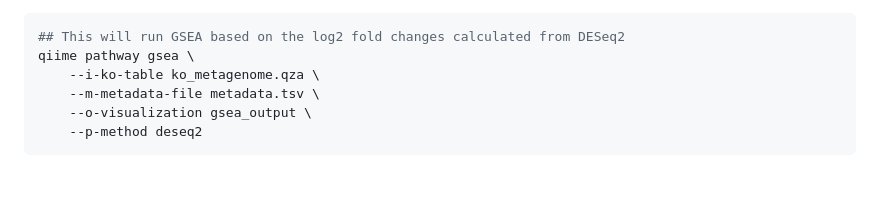
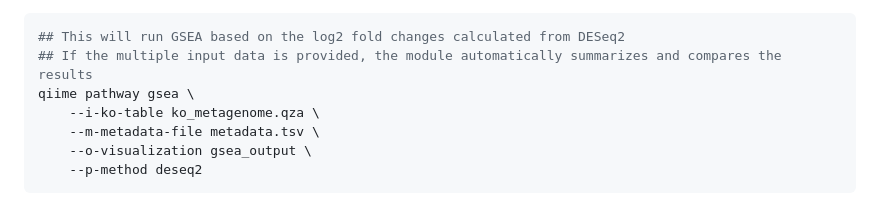
Before and after one commit to noriakis/q2-pathway, a Markdown page: README.md, the part around the change. Rendered like a GitHub page; blank space fills up the shorter version.

````diff
--- a/README.md
+++ b/README.md
@@ -61,6 +61,7 @@ Also, `gsea` module is implemented for performing GSEA using `fgsea`, based on t
 
 ```shell
 ## This will run GSEA based on the log2 fold changes calculated from DESeq2
+## If the multiple input data is provided, the module automatically summarizes and compares the results
 qiime pathway gsea \
     --i-ko-table ko_metagenome.qza \
     --m-metadata-file metadata.tsv \
````
